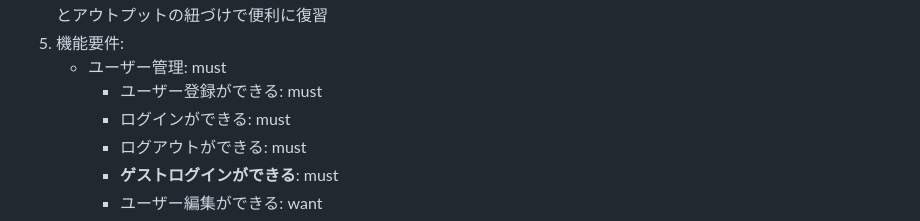
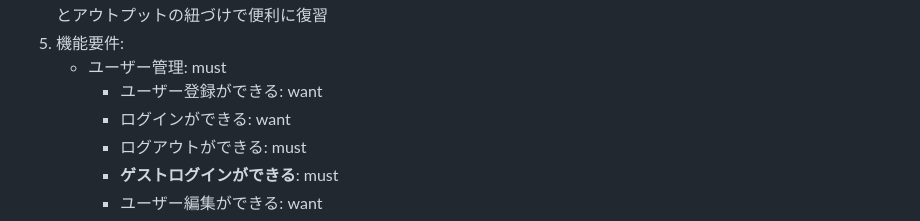
Before and after one commit to naoasa/easy-readzy, a Markdown page: documents/concepts_and_requirements.md, the part around the change. Rendered like a GitHub page.

Commit message:
docs: 要件の優先順位を変更

```diff
--- a/documents/concepts_and_requirements.md
+++ b/documents/concepts_and_requirements.md
@@ -4,8 +4,8 @@
 4. どうやって解決するのか？: 所有書籍の一覧化, 今の自分の状況をもとにした書籍の提案, 対話形式のアウトプット, 本とアウトプットの紐づけで便利に復習
 5. 機能要件:
     - ユーザー管理: must
-        - ユーザー登録ができる: must
-        - ログインができる: must
+        - ユーザー登録ができる: want
+        - ログインができる: want
         - ログアウトができる: must
         - **ゲストログインができる**: must
         - ユーザー編集ができる: want
```
